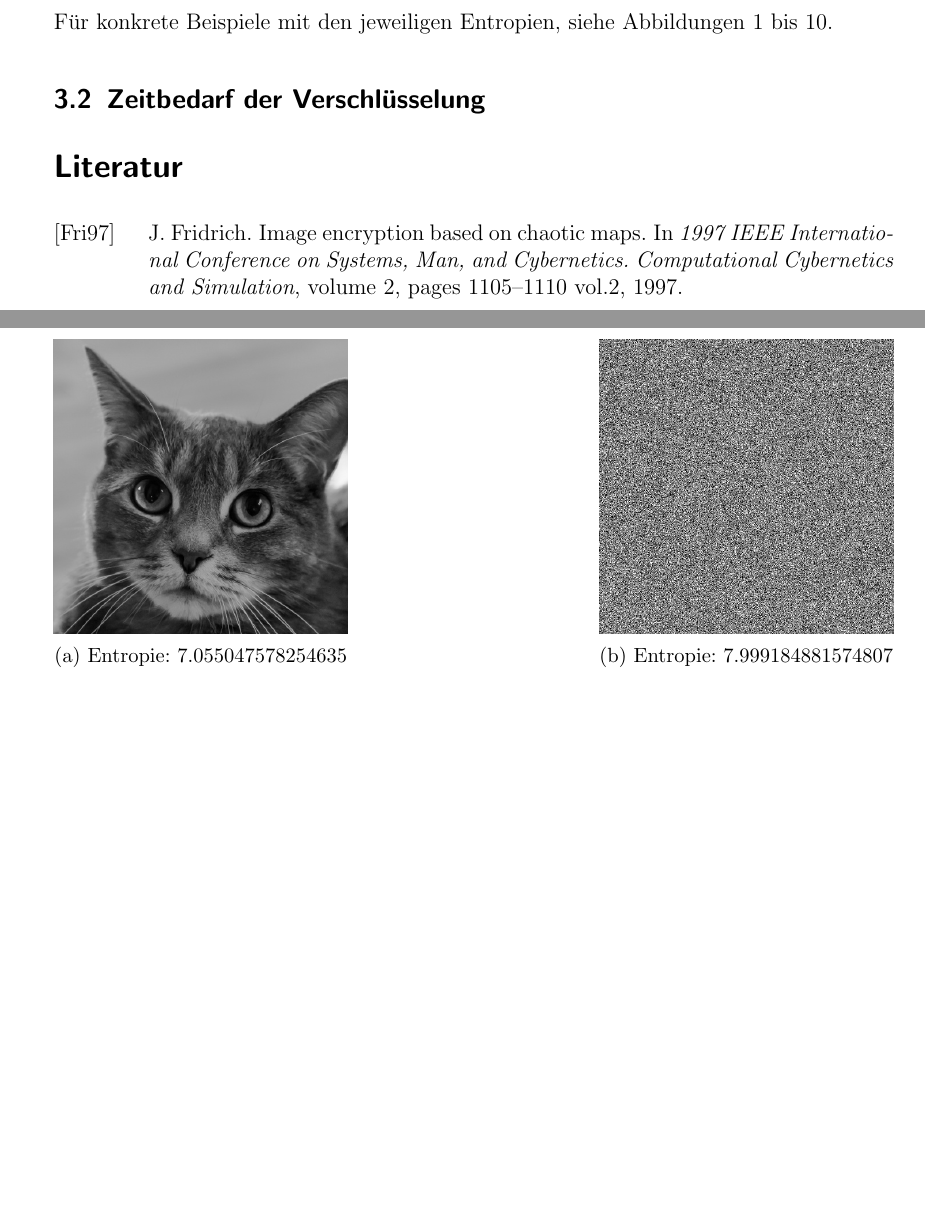
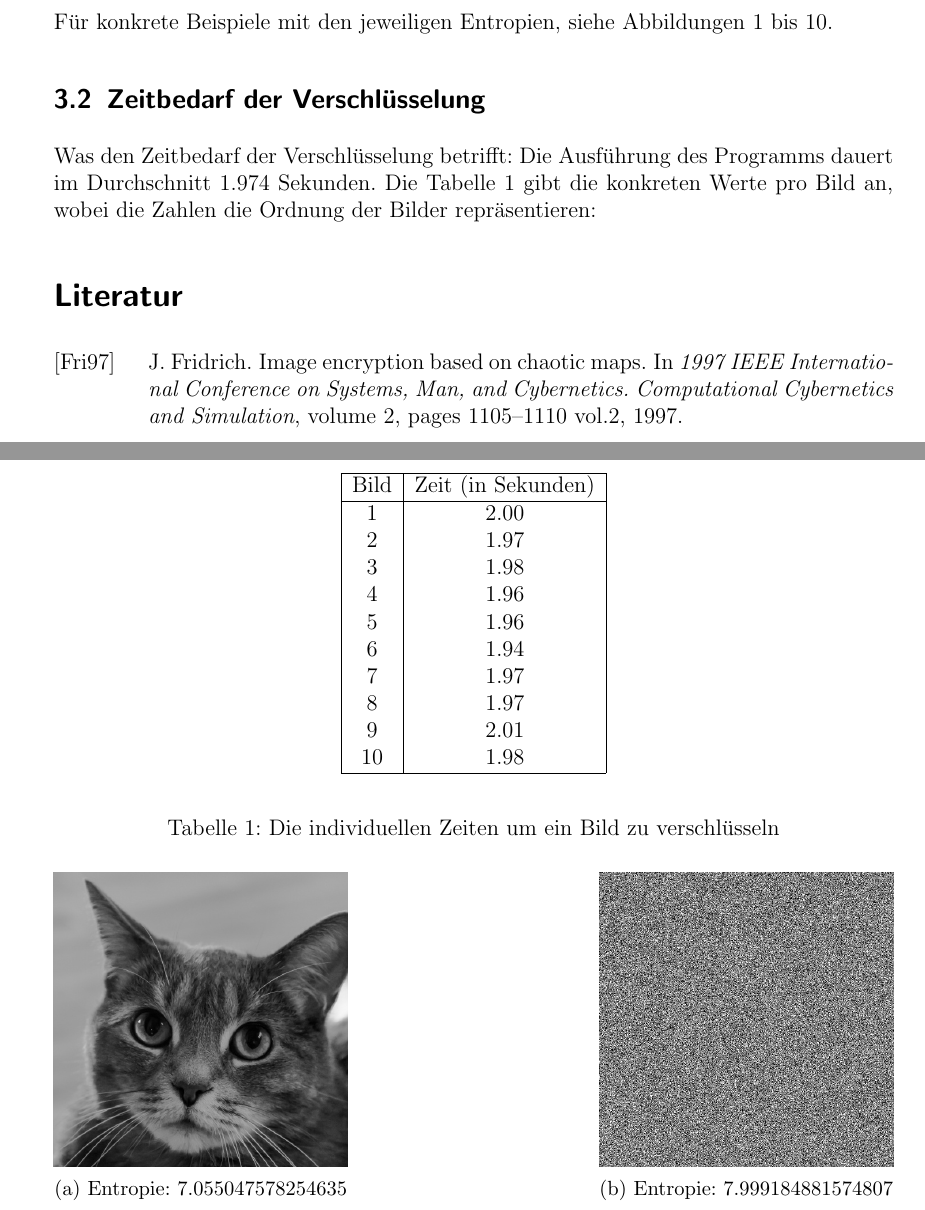
Before and after one commit to scrawfordlk/crypto, a LaTeX problem sheet (1/assignment.tex): two parts of pages 4 and 5 of 8 before the commit and two parts of pages 4 and 5 of 9 after it, joined at a grey line, cut so that both start at the same text, the shorter picture padded with empty space. Compiled offline with pdfLaTeX.

Commit message:
added information on time consumption

```diff
--- a/1/assignment.tex
+++ b/1/assignment.tex
@@ -120,6 +120,31 @@ in ein 2D-Bild-Array zurückgewandelt und man hat somit das verschlüsselte Bild
 Für konkrete Beispiele mit den jeweiligen Entropien, siehe Abbildungen \ref{fig:cat} bis \ref{fig:sky}.
 
 \subsection{Zeitbedarf der Verschlüsselung}
+Was den Zeitbedarf der Verschlüsselung betrifft: Die Ausführung des Programms dauert im Durchschnitt
+$1.974$ Sekunden. Die Tabelle \ref{tab:speed3} gibt die konkreten Werte pro Bild an, wobei die Zahlen
+die Ordnung der Bilder repräsentieren:
+\begin{table}
+	\begin{center}
+		\begin{tabular}{ |c|c|c| }
+		\hline
+		Bild & Zeit (in Sekunden) \\
+		\hline
+		1 & 2.00 \\
+		2 & 1.97\\
+		3 & 1.98\\
+		4 & 1.96\\
+		5 & 1.96\\
+		6 & 1.94\\
+		7 & 1.97\\
+		8 & 1.97\\
+		9 & 2.01\\
+		10 & 1.98\\
+		\hline
+		\end{tabular}
+	\end{center}
+	\caption{Die individuellen Zeiten um ein Bild zu verschlüsseln}
+	\label{tab:speed3}
+\end{table}
 
 \begin{figure}
 	\centering
```
